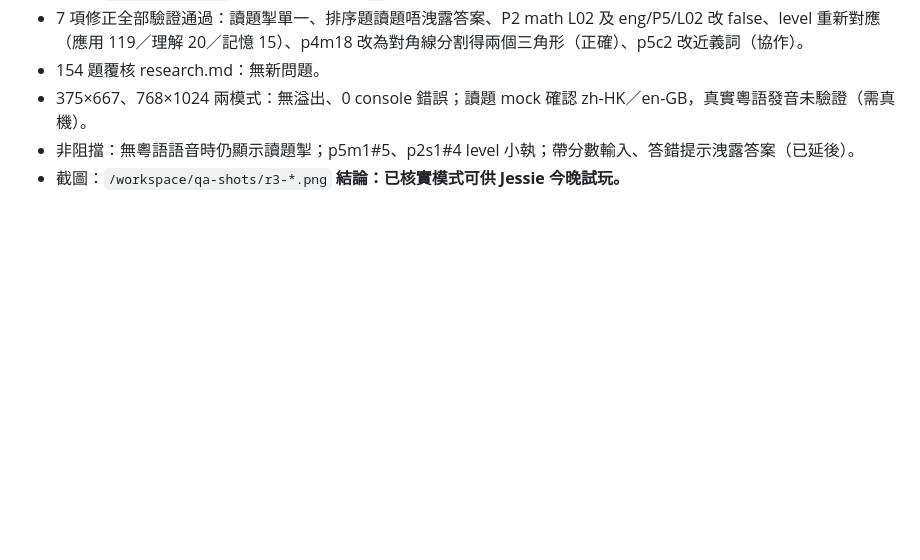
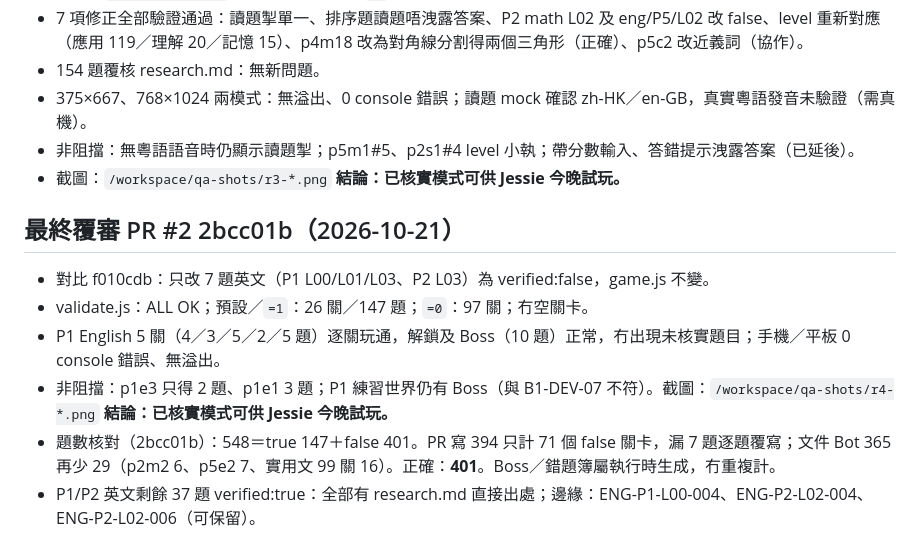
Before and after one commit to jessiechanchocoholic-web/hk-revision-game, a Markdown page: docs/ssot/QA_REPORT.md, the part around the change. Drawn GitHub-style; blank space fills up the shorter version.

Commit message:
QA：PR #2 2bcc01b 最終覆審（已核實模式 26 關／147 題，可試玩）

```diff
--- a/docs/ssot/QA_REPORT.md
+++ b/docs/ssot/QA_REPORT.md
@@ -92,3 +92,12 @@
 - 非阻擋：無粵語語音時仍顯示讀題掣；p5m1#5、p2s1#4 level 小執；帶分數輸入、答錯提示洩露答案（已延後）。
 - 截圖：`/workspace/qa-shots/r3-*.png`
 **結論：已核實模式可供 Jessie 今晚試玩。**
+
+## 最終覆審 PR #2 2bcc01b（2026-10-21）
+- 對比 f010cdb：只改 7 題英文（P1 L00/L01/L03、P2 L03）為 verified:false，game.js 不變。
+- validate.js：ALL OK；預設／`=1`：26 關／147 題；`=0`：97 關；冇空關卡。
+- P1 English 5 關（4／3／5／2／5 題）逐關玩通，解鎖及 Boss（10 題）正常，冇出現未核實題目；手機／平板 0 console 錯誤、無溢出。
+- 非阻擋：p1e3 只得 2 題、p1e1 3 題；P1 練習世界仍有 Boss（與 B1-DEV-07 不符）。截圖：`/workspace/qa-shots/r4-*.png`
+**結論：已核實模式可供 Jessie 今晚試玩。**
+- 題數核對（2bcc01b）：548＝true 147＋false 401。PR 寫 394 只計 71 個 false 關卡，漏 7 題逐題覆寫；文件 Bot 365 再少 29（p2m2 6、p5e2 7、實用文 99 關 16）。正確：**401**。Boss／錯題簿屬執行時生成，冇重複計。
+- P1/P2 英文剩餘 37 題 verified:true：全部有 research.md 直接出處；邊緣：ENG-P1-L00-004、ENG-P2-L02-004、ENG-P2-L02-006（可保留）。
```
Also changed, not shown: docs/ssot/STATUS.md (+2 -2 lines).
